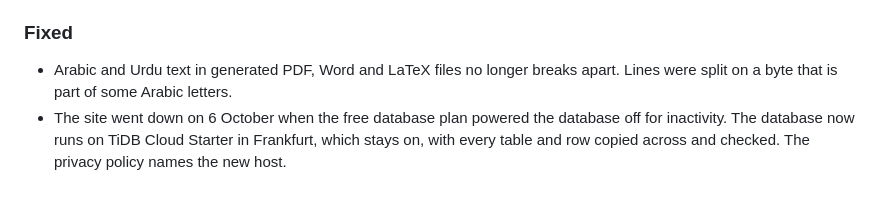
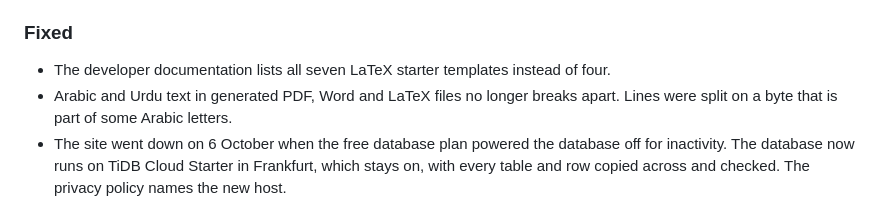
Before and after one commit to zaccesss/vitafolio, a Markdown page: CHANGELOG.md, the part around the change. Drawn GitHub-style.

Commit message:
docs: list all seven LaTeX starter templates (#92)
Closes #91

```diff
--- a/CHANGELOG.md
+++ b/CHANGELOG.md
@@ -74,6 +74,7 @@ All notable changes are recorded here. The format follows Keep a Changelog with
 
 ### Fixed
 
+- The developer documentation lists all seven LaTeX starter templates instead of four.
 - Arabic and Urdu text in generated PDF, Word and LaTeX files no longer breaks apart. Lines were split on a byte that is part of some Arabic letters.
 - The site went down on 6 October when the free database plan powered the database off for inactivity. The database now runs on TiDB Cloud Starter in Frankfurt, which stays on, with every table and row copied across and checked. The privacy policy names the new host.
 - Saving your public profile and deleting your account work on the live site. The redirects from the old /profile and /account addresses answered every kind of request. Once routes were cached in production they caught those forms first, so nothing was saved. The redirects now answer page visits only.
```
Also changed, not shown: docs/DOCUMENTATION.md (+3 -2 lines).
